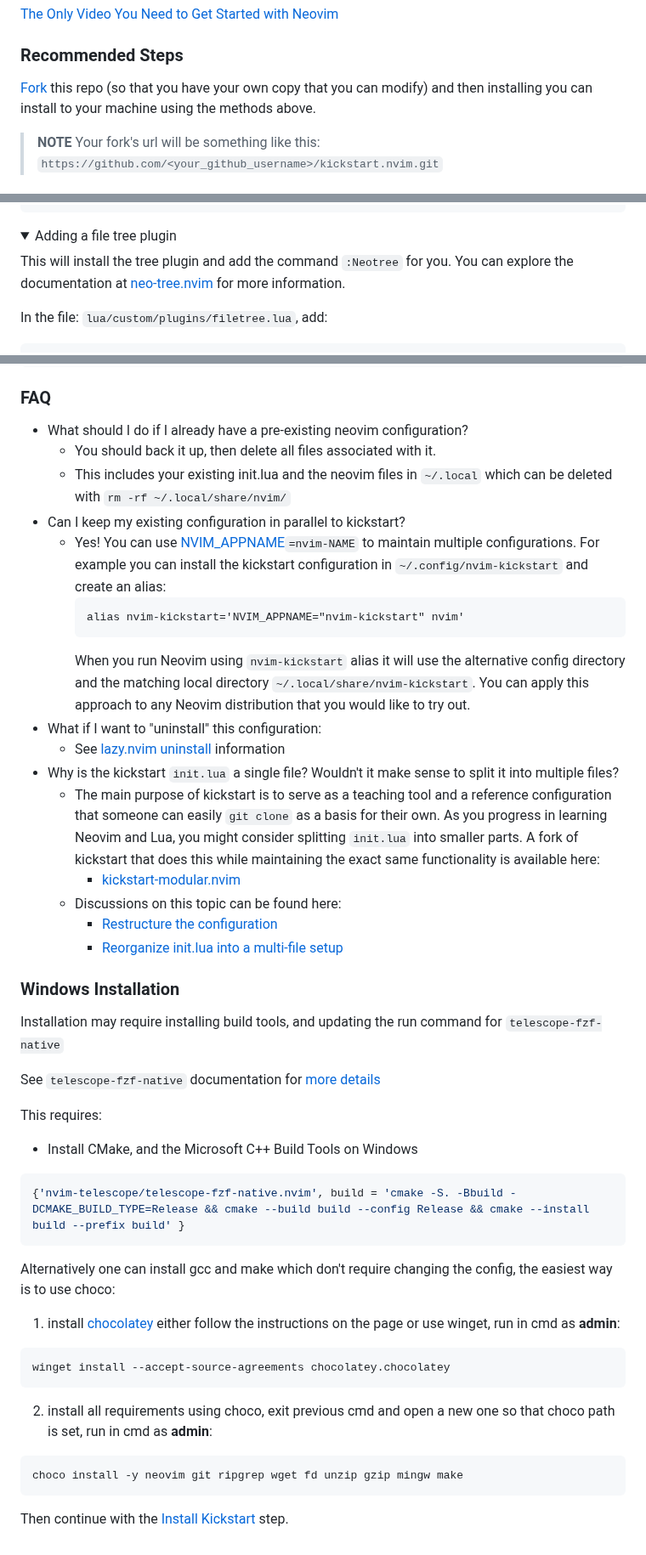
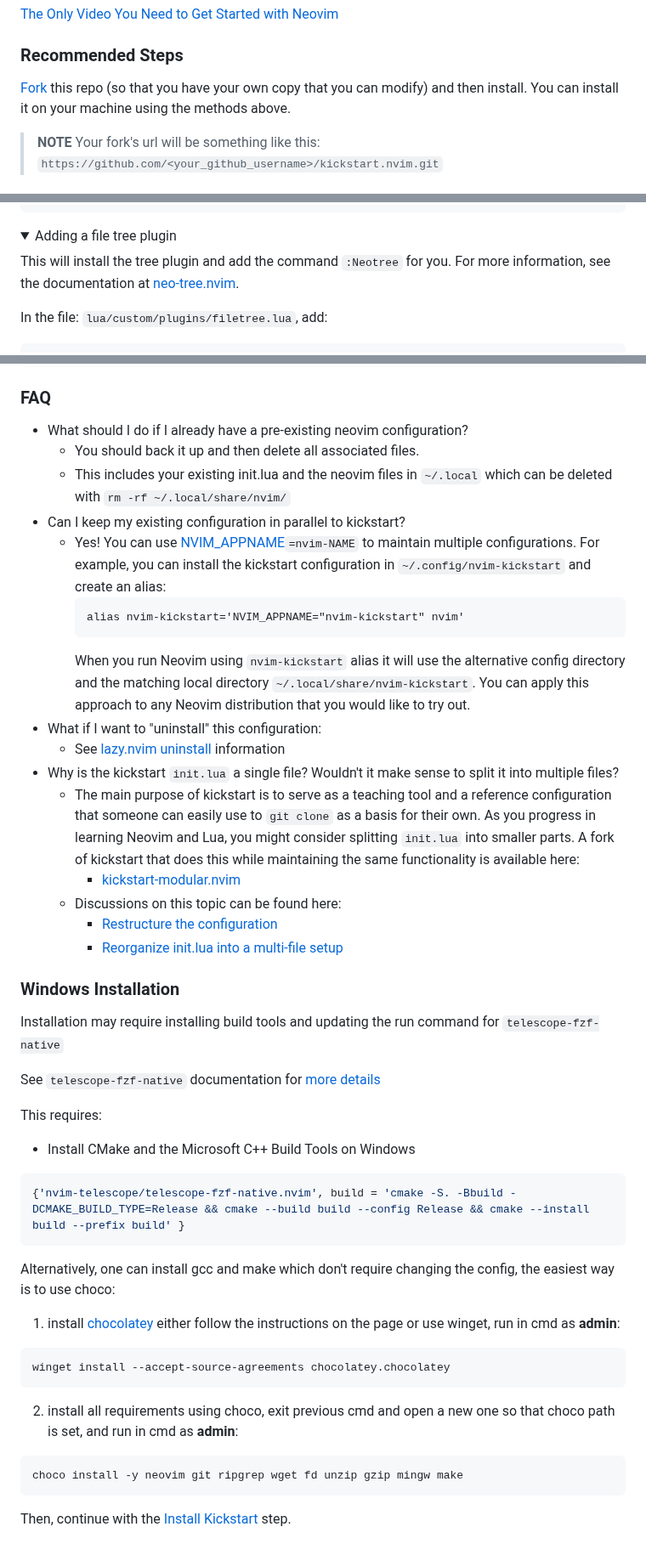
Before and after one commit to ccheetham/nvim.archived, a Markdown page: README.md, 3 parts joined by grey strips. Shown at 85% size. Drawn GitHub-style; folded sections open.

Commit message:
Fix typos and whatnot (#731)

````diff
--- a/README.md
+++ b/README.md
@@ -94,8 +94,8 @@ information about extending and exploring Neovim.
 ### Recommended Steps
 
 [Fork](https://docs.github.com/en/get-started/quickstart/fork-a-repo) this repo
-(so that you have your own copy that you can modify) and then installing you
-can install to your machine using the methods above.
+(so that you have your own copy that you can modify) and then install. You
+can install it on your machine using the methods above.
 
 > **NOTE**
 > Your fork's url will be something like this: `https://github.com/<your_github_username>/kickstart.nvim.git`
@@ -135,7 +135,7 @@ return {
 <details>
   <summary>Adding a file tree plugin</summary>
 
-This will install the tree plugin and add the command `:Neotree` for you. You can explore the documentation at [neo-tree.nvim](https://github.com/nvim-neo-tree/neo-tree.nvim) for more information.
+This will install the tree plugin and add the command `:Neotree` for you. For more information, see the documentation at [neo-tree.nvim](https://github.com/nvim-neo-tree/neo-tree.nvim).
 
 In the file: `lua/custom/plugins/filetree.lua`, add:
 
@@ -162,10 +162,10 @@ return {
 ### FAQ
 
 * What should I do if I already have a pre-existing neovim configuration?
-  * You should back it up, then delete all files associated with it.
+  * You should back it up and then delete all associated files.
   * This includes your existing init.lua and the neovim files in `~/.local` which can be deleted with `rm -rf ~/.local/share/nvim/`
 * Can I keep my existing configuration in parallel to kickstart?
-  * Yes! You can use [NVIM_APPNAME](https://neovim.io/doc/user/starting.html#%24NVIM_APPNAME)`=nvim-NAME` to maintain multiple configurations. For example you can install the kickstart configuration in `~/.config/nvim-kickstart` and create an alias:
+  * Yes! You can use [NVIM_APPNAME](https://neovim.io/doc/user/starting.html#%24NVIM_APPNAME)`=nvim-NAME` to maintain multiple configurations. For example, you can install the kickstart configuration in `~/.config/nvim-kickstart` and create an alias:
     ```
     alias nvim-kickstart='NVIM_APPNAME="nvim-kickstart" nvim'
     ```
@@ -174,9 +174,9 @@ return {
   * See [lazy.nvim uninstall](https://github.com/folke/lazy.nvim#-uninstalling) information
 * Why is the kickstart `init.lua` a single file? Wouldn't it make sense to split it into multiple files?
   * The main purpose of kickstart is to serve as a teaching tool and a reference
-    configuration that someone can easily `git clone` as a basis for their own.
+    configuration that someone can easily use to `git clone` as a basis for their own.
     As you progress in learning Neovim and Lua, you might consider splitting `init.lua`
-    into smaller parts. A fork of kickstart that does this while maintaining the exact
+    into smaller parts. A fork of kickstart that does this while maintaining the
     same functionality is available here:
     * [kickstart-modular.nvim](https://github.com/dam9000/kickstart-modular.nvim)
   * Discussions on this topic can be found here:
@@ -185,19 +185,19 @@ return {
 
 ### Windows Installation
 
-Installation may require installing build tools, and updating the run command for `telescope-fzf-native`
+Installation may require installing build tools and updating the run command for `telescope-fzf-native`
 
 See `telescope-fzf-native` documentation for [more details](https://github.com/nvim-telescope/telescope-fzf-native.nvim#installation)
 
 This requires:
 
-- Install CMake, and the Microsoft C++ Build Tools on Windows
+- Install CMake and the Microsoft C++ Build Tools on Windows
 
 ```lua
 {'nvim-telescope/telescope-fzf-native.nvim', build = 'cmake -S. -Bbuild -DCMAKE_BUILD_TYPE=Release && cmake --build build --config Release && cmake --install build --prefix build' }
 ```
 
-Alternatively one can install gcc and make which don't require changing the config,
+Alternatively, one can install gcc and make which don't require changing the config,
 the easiest way is to use choco:
 
 1. install [chocolatey](https://chocolatey.org/install)
@@ -208,9 +208,9 @@ winget install --accept-source-agreements chocolatey.chocolatey
 ```
 
 2. install all requirements using choco, exit previous cmd and
-open a new one so that choco path is set, run in cmd as **admin**:
+open a new one so that choco path is set, and run in cmd as **admin**:
 ```
 choco install -y neovim git ripgrep wget fd unzip gzip mingw make
 ```
 
-Then continue with the [Install Kickstart](#Install-Kickstart) step.
+Then, continue with the [Install Kickstart](#Install-Kickstart) step.
````
